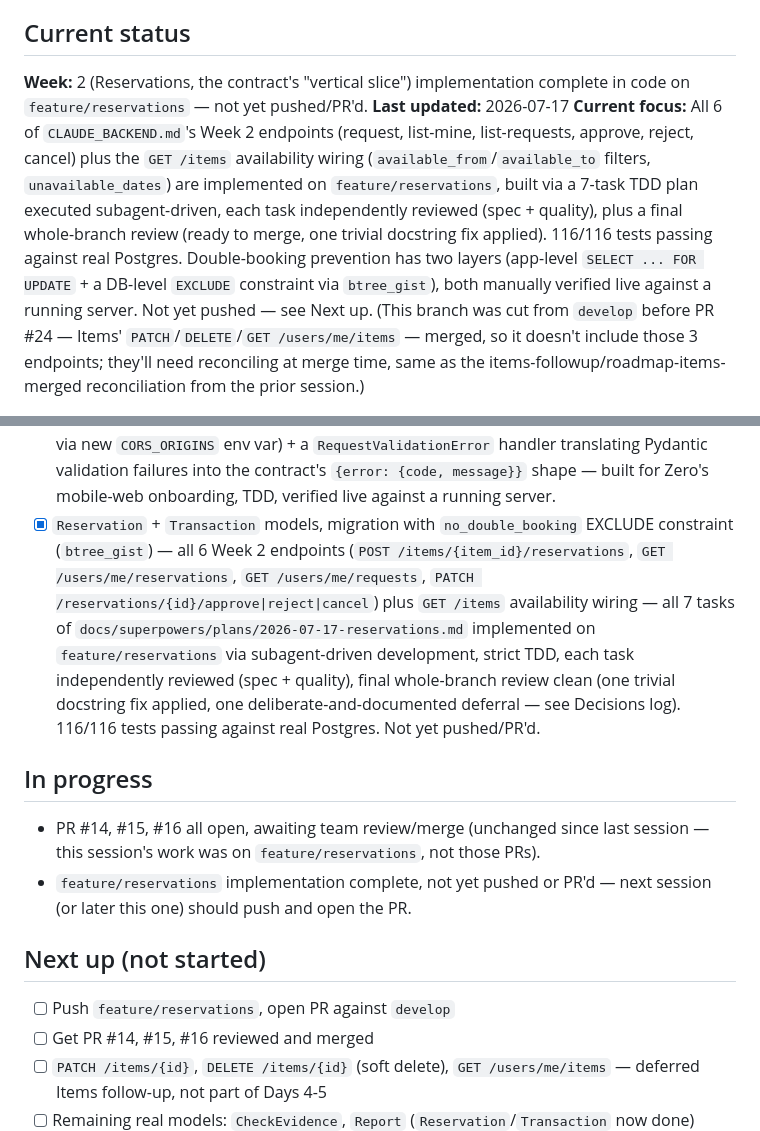
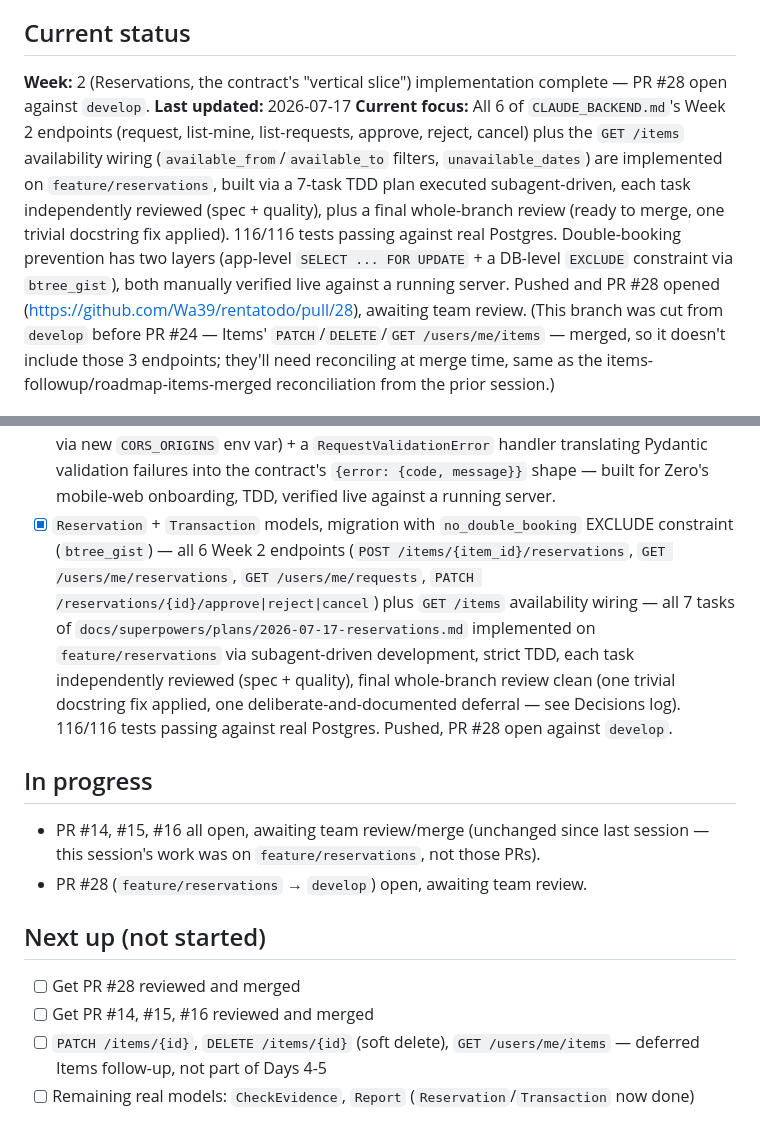
Before and after one commit to Wa39/rentatodo, a Markdown page: apps/api/ROADMAP.md, 2 parts joined by grey strips. GitHub-like rendering.

Commit message:
docs(api): note PR #28 opened in roadmap
Co-Authored-By: Claude Sonnet 5 <noreply@anthropic.com>

```diff
--- a/apps/api/ROADMAP.md
+++ b/apps/api/ROADMAP.md
@@ -8,7 +8,7 @@
 ## Current status
 
 **Week:** 2 (Reservations, the contract's "vertical slice") implementation
-complete in code on `feature/reservations` — not yet pushed/PR'd.
+complete — PR #28 open against `develop`.
 **Last updated:** 2026-07-17
 **Current focus:** All 6 of `CLAUDE_BACKEND.md`'s Week 2 endpoints (request,
 list-mine, list-requests, approve, reject, cancel) plus the `GET /items`
@@ -19,8 +19,9 @@ reviewed (spec + quality), plus a final whole-branch review (ready to
 merge, one trivial docstring fix applied). 116/116 tests passing against
 real Postgres. Double-booking prevention has two layers (app-level
 `SELECT ... FOR UPDATE` + a DB-level `EXCLUDE` constraint via
-`btree_gist`), both manually verified live against a running server. Not
-yet pushed — see Next up.
+`btree_gist`), both manually verified live against a running server.
+Pushed and PR #28 opened (https://github.com/Wa39/rentatodo/pull/28),
+awaiting team review.
 (This branch was cut from `develop` before PR #24 — Items'
 `PATCH`/`DELETE`/`GET /users/me/items` — merged, so it doesn't include
 those 3 endpoints; they'll need reconciling at merge time, same as the
@@ -44,16 +45,16 @@ session.)
 - [x] PR #13 (`feature/item-category-other` → `develop`) — added `other` to the contract's `CategoryEnum` (Silverk flagged mobile needed a catch-all), merged 2026-07-16.
 - [x] `Item` model + `POST /items`, `GET /items` (filters, full-text search, pagination), `GET /items/{item_id}` — all 5 tasks of `docs/superpowers/plans/2026-07-16-items.md` implemented on `feature/item-model` via subagent-driven development, strict TDD, each task independently reviewed (spec + quality) before the next. 57/57 tests passing against real Postgres. PR #16 open.
 - [x] (on `feature/cors-and-validation-handler`, PR #14, not yet merged) `CORSMiddleware` (origins via new `CORS_ORIGINS` env var) + a `RequestValidationError` handler translating Pydantic validation failures into the contract's `{error: {code, message}}` shape — built for Zero's mobile-web onboarding, TDD, verified live against a running server.
-- [x] `Reservation` + `Transaction` models, migration with `no_double_booking` EXCLUDE constraint (`btree_gist`) — all 6 Week 2 endpoints (`POST /items/{item_id}/reservations`, `GET /users/me/reservations`, `GET /users/me/requests`, `PATCH /reservations/{id}/approve|reject|cancel`) plus `GET /items` availability wiring — all 7 tasks of `docs/superpowers/plans/2026-07-17-reservations.md` implemented on `feature/reservations` via subagent-driven development, strict TDD, each task independently reviewed (spec + quality), final whole-branch review clean (one trivial docstring fix applied, one deliberate-and-documented deferral — see Decisions log). 116/116 tests passing against real Postgres. Not yet pushed/PR'd.
+- [x] `Reservation` + `Transaction` models, migration with `no_double_booking` EXCLUDE constraint (`btree_gist`) — all 6 Week 2 endpoints (`POST /items/{item_id}/reservations`, `GET /users/me/reservations`, `GET /users/me/requests`, `PATCH /reservations/{id}/approve|reject|cancel`) plus `GET /items` availability wiring — all 7 tasks of `docs/superpowers/plans/2026-07-17-reservations.md` implemented on `feature/reservations` via subagent-driven development, strict TDD, each task independently reviewed (spec + quality), final whole-branch review clean (one trivial docstring fix applied, one deliberate-and-documented deferral — see Decisions log). 116/116 tests passing against real Postgres. Pushed, PR #28 open against `develop`.
 
 ## In progress
 
 - PR #14, #15, #16 all open, awaiting team review/merge (unchanged since last session — this session's work was on `feature/reservations`, not those PRs).
-- `feature/reservations` implementation complete, not yet pushed or PR'd — next session (or later this one) should push and open the PR.
+- PR #28 (`feature/reservations` → `develop`) open, awaiting team review.
 
 ## Next up (not started)
 
-- [ ] Push `feature/reservations`, open PR against `develop`
+- [ ] Get PR #28 reviewed and merged
 - [ ] Get PR #14, #15, #16 reviewed and merged
 - [ ] `PATCH /items/{id}`, `DELETE /items/{id}` (soft delete), `GET /users/me/items` — deferred Items follow-up, not part of Days 4-5
 - [ ] Remaining real models: `CheckEvidence`, `Report` (`Reservation`/`Transaction` now done)
```
Also changed, not shown: other parts of apps/api/ROADMAP.md (+1 -1 lines).
